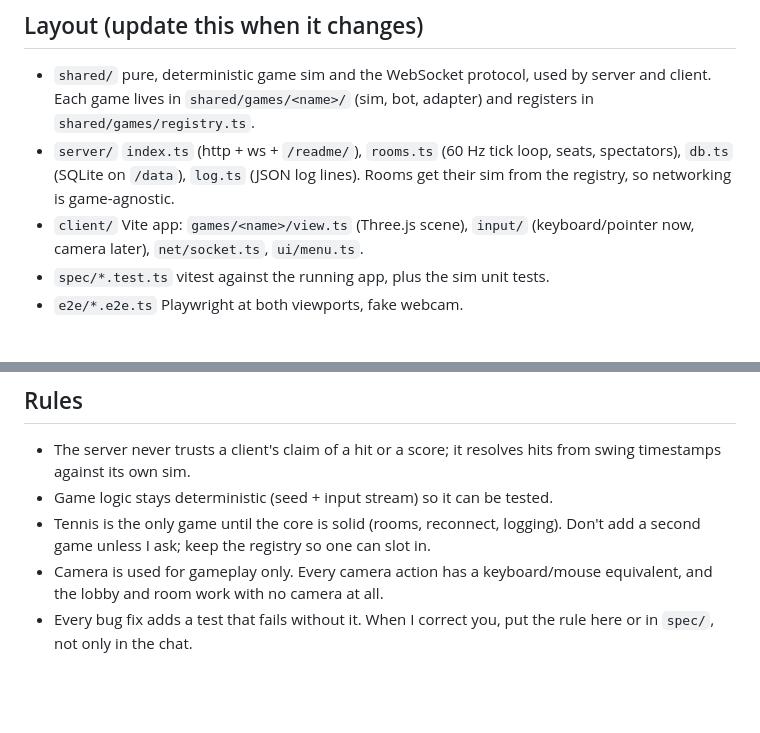
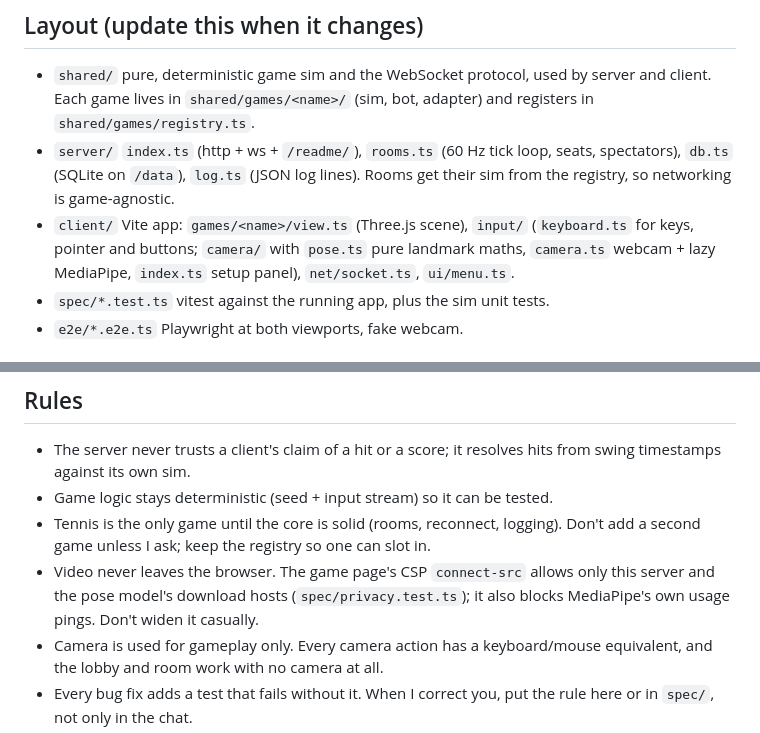
Before and after one commit to comp4020-agentic-coding-studio/comp4020-final-bilalm004, a Markdown page: CLAUDE.md, 2 parts joined by grey strips. Rendered like a GitHub page; blank space fills up the shorter version.

```diff
--- a/CLAUDE.md
+++ b/CLAUDE.md
@@ -25,7 +25,9 @@ lazily and only when a player enters a game. Video never leaves the browser.
   seats, spectators), `db.ts` (SQLite on `/data`), `log.ts` (JSON log lines).
   Rooms get their sim from the registry, so networking is game-agnostic.
 - `client/` Vite app: `games/<name>/view.ts` (Three.js scene), `input/`
-  (keyboard/pointer now, camera later), `net/socket.ts`, `ui/menu.ts`.
+  (`keyboard.ts` for keys, pointer and buttons; `camera/` with `pose.ts` pure
+  landmark maths, `camera.ts` webcam + lazy MediaPipe, `index.ts` setup
+  panel), `net/socket.ts`, `ui/menu.ts`.
 - `spec/*.test.ts` vitest against the running app, plus the sim unit tests.
 - `e2e/*.e2e.ts` Playwright at both viewports, fake webcam.
 
@@ -51,6 +53,9 @@ lazily and only when a player enters a game. Video never leaves the browser.
 - Game logic stays deterministic (seed + input stream) so it can be tested.
 - Tennis is the only game until the core is solid (rooms, reconnect, logging).
   Don't add a second game unless I ask; keep the registry so one can slot in.
+- Video never leaves the browser. The game page's CSP `connect-src` allows
+  only this server and the pose model's download hosts (`spec/privacy.test.ts`);
+  it also blocks MediaPipe's own usage pings. Don't widen it casually.
 - Camera is used for gameplay only. Every camera action has a keyboard/mouse
   equivalent, and the lobby and room work with no camera at all.
 - Every bug fix adds a test that fails without it. When I correct you, put the
```
Also changed, not shown: tasks/03-webcam-input.md (+25 -7 lines).
